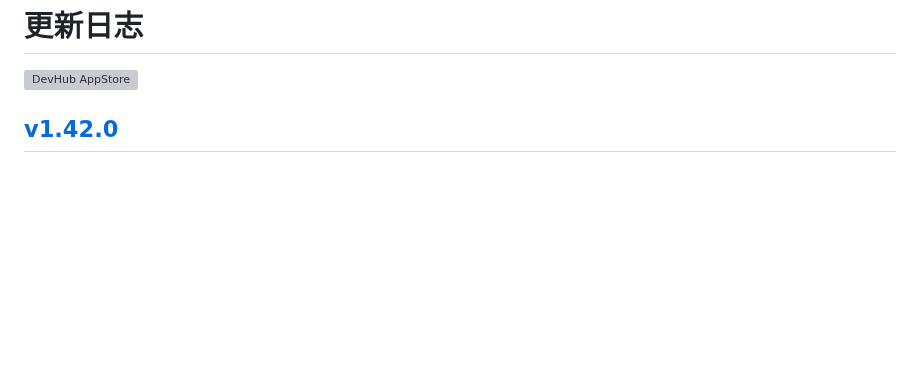
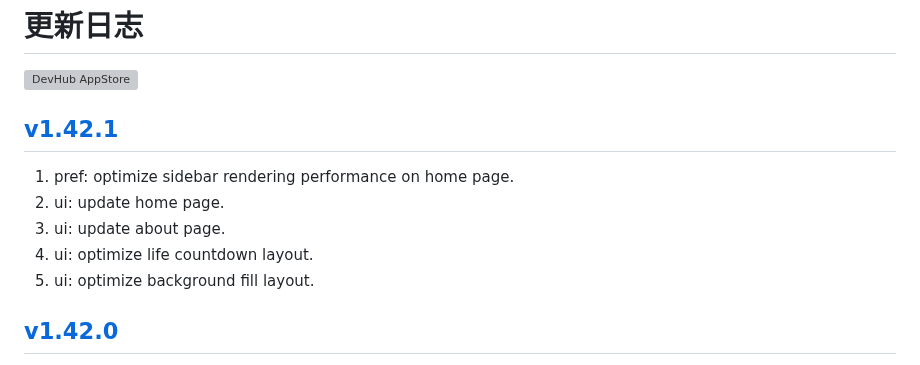
Before and after one commit to jaywcjlove/DevHub, a Markdown page: CHANGELOG.zh.md, the part around the change. Drawn GitHub-style; blank space fills up the shorter version; grey boxes are pictures that could not be loaded.

Commit message:
released v1.42.1

```diff
--- a/CHANGELOG.zh.md
+++ b/CHANGELOG.zh.md
@@ -9,6 +9,14 @@
 <a target="_blank" href="https://apps.apple.com/app/DevHub/6476452351" title="DevHub for macOS">
     <img alt="DevHub AppStore" src="https://jaywcjlove.github.io/sb/download/macos.svg" height="51">
 </a>
+
+## [v1.42.1](https://github.com/jaywcjlove/DevHub/releases/tag/v1.42.1)
+
+1. pref: optimize sidebar rendering performance on home page.
+2. ui: update home page.
+3. ui: update about page.
+4. ui: optimize life countdown layout.
+5. ui: optimize background fill layout.
 
 ## [v1.42.0](https://github.com/jaywcjlove/DevHub/releases/tag/v1.42.0)
 
```
Also changed, not shown: CHANGELOG.md (+7 -0 lines).
